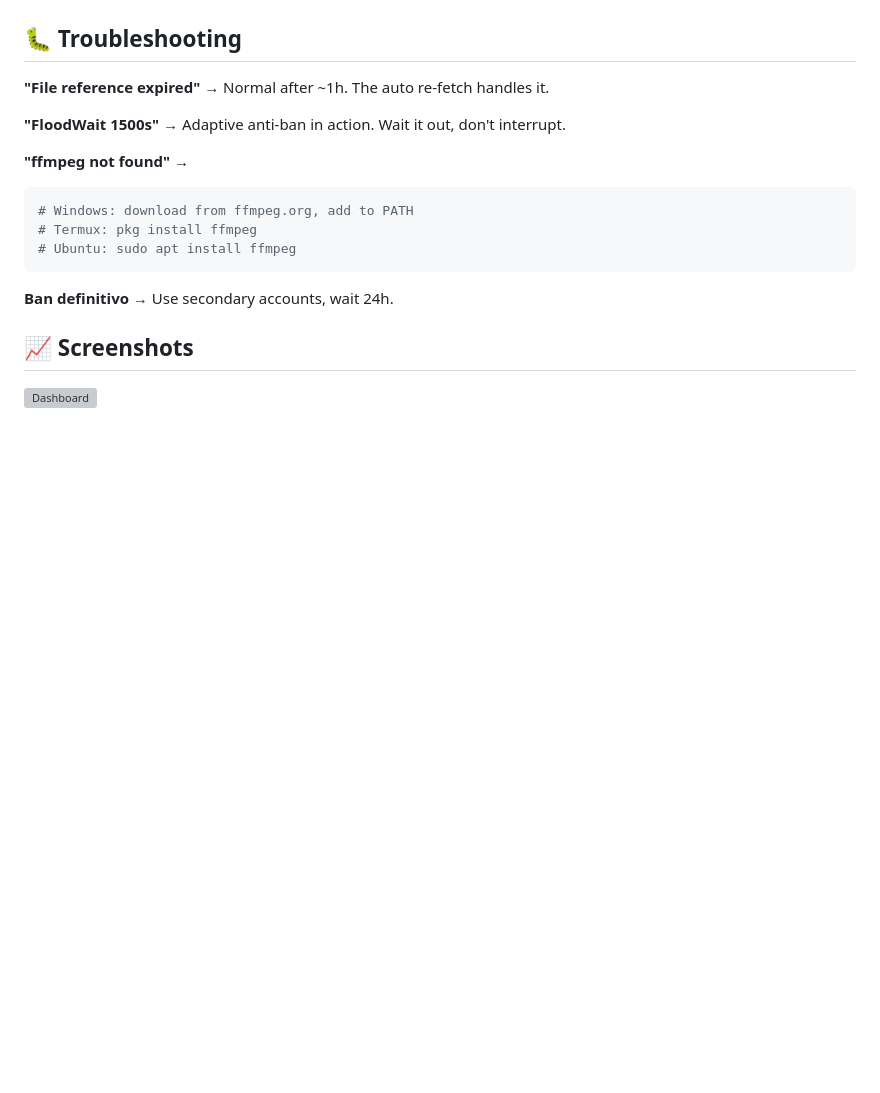
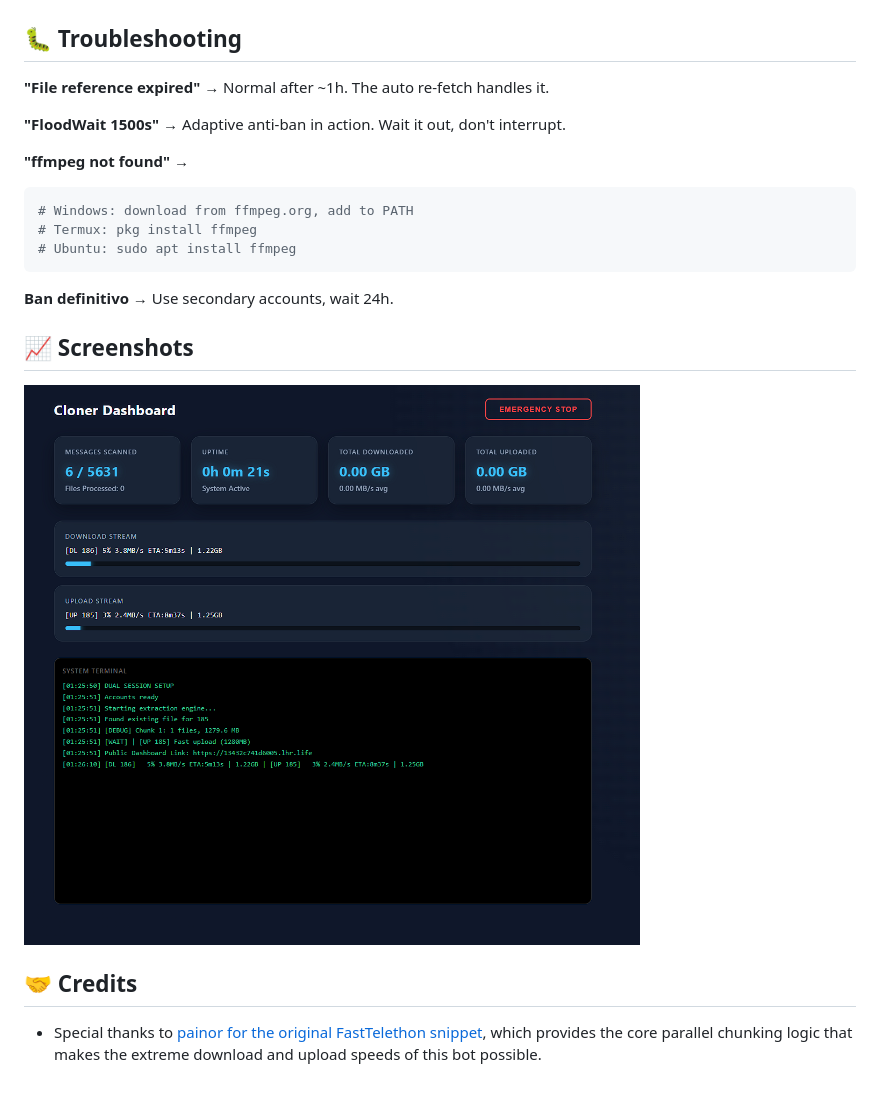
Before and after one commit to gaprj/TelegramChannelCloner, a Markdown page: README.md, the part around the change. Rendered like a GitHub page; pictures changed too: assets/console.png (added); blank space fills up the shorter version; grey boxes are pictures that could not be loaded.

Commit message:
Add dashboard screenshot and FastTelethon credits

```diff
--- a/README.md
+++ b/README.md
@@ -163,4 +163,8 @@ TelegramChannelCloner/
 
 ## 📈 Screenshots
 
-![Dashboard](https://i.imgur.com/screenshot1.png)
+![Dashboard](assets/console.png)
+
+## 🤝 Credits
+
+- Special thanks to [painor for the original FastTelethon snippet](https://gist.github.com/painor/7e74de80ae0c819d3e9abcf9989a8dd6), which provides the core parallel chunking logic that makes the extreme download and upload speeds of this bot possible.
```
